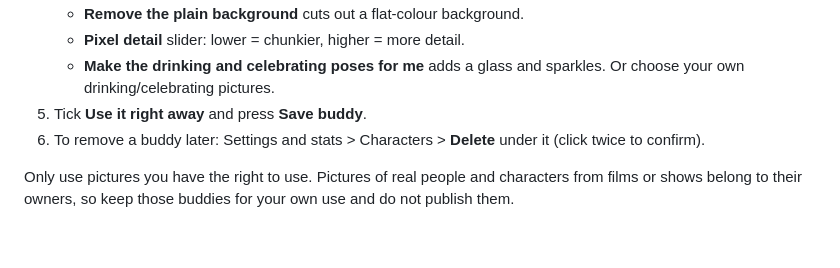
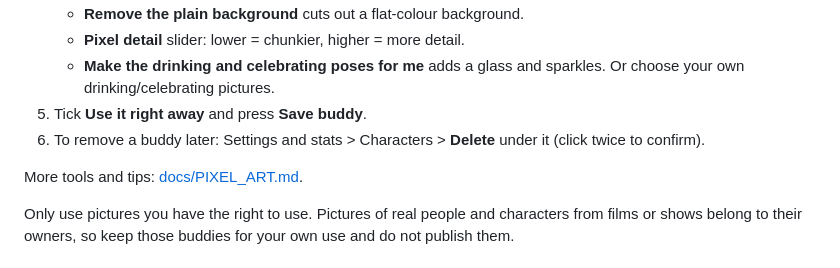
Before and after one commit to AI-Innovation-India/water_reminder, a Markdown page: README.md, the part around the change. Drawn GitHub-style; blank space fills up the shorter version.

Commit message:
Add pixel art guide (docs/PIXEL_ART.md)
Co-Authored-By: Claude Sonnet 5.5 <noreply@anthropic.com>

```diff
--- a/README.md
+++ b/README.md
@@ -78,6 +78,8 @@ You can turn any picture you have (a photo, a drawing, a character you like) int
 5. Tick **Use it right away** and press **Save buddy**.
 6. To remove a buddy later: Settings and stats > Characters > **Delete** under it (click twice to confirm).
 
+More tools and tips: [docs/PIXEL_ART.md](docs/PIXEL_ART.md).
+
 Only use pictures you have the right to use. Pictures of real people and characters from films or shows belong to their owners, so keep those buddies for your own use and do not publish them.
 
 ## How it behaves
```
Also changed, not shown: docs/PIXEL_ART.md (added, +55 -0 lines).
